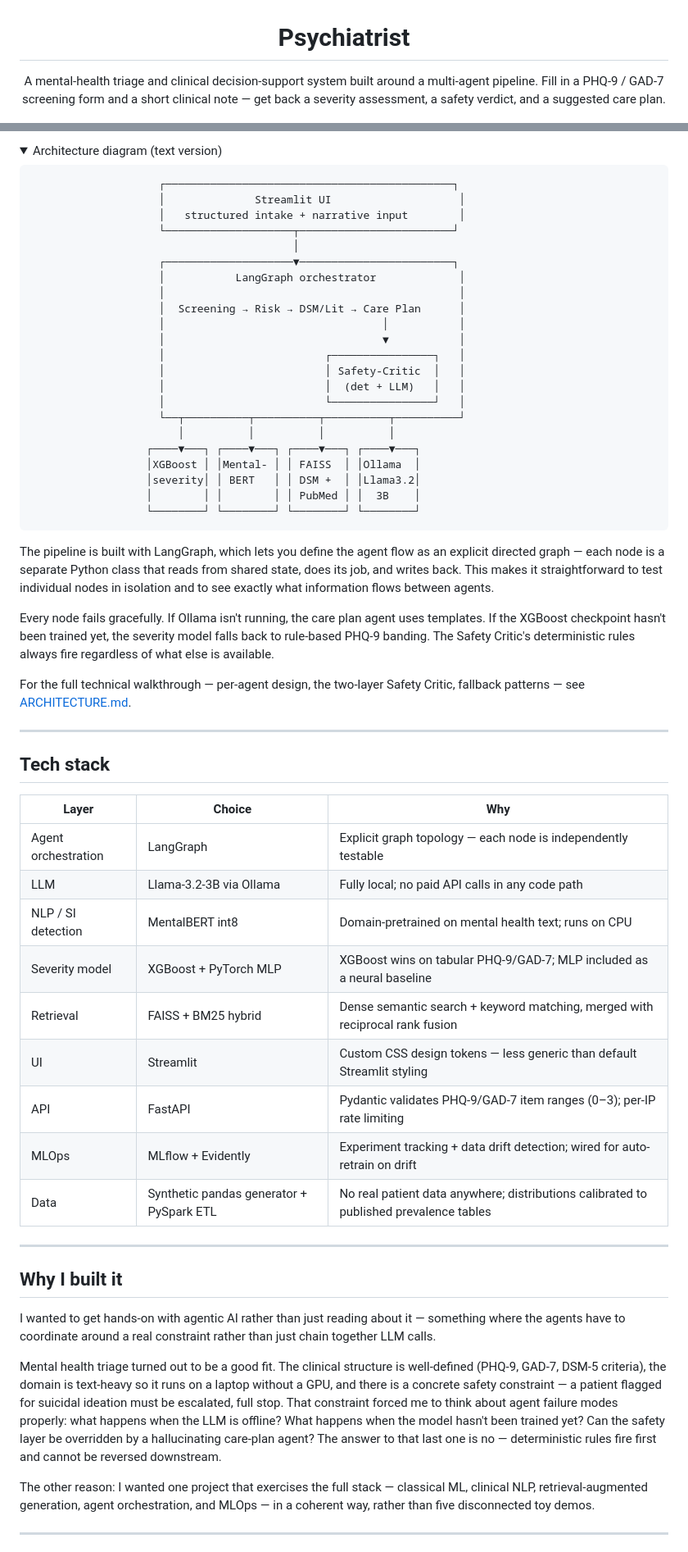
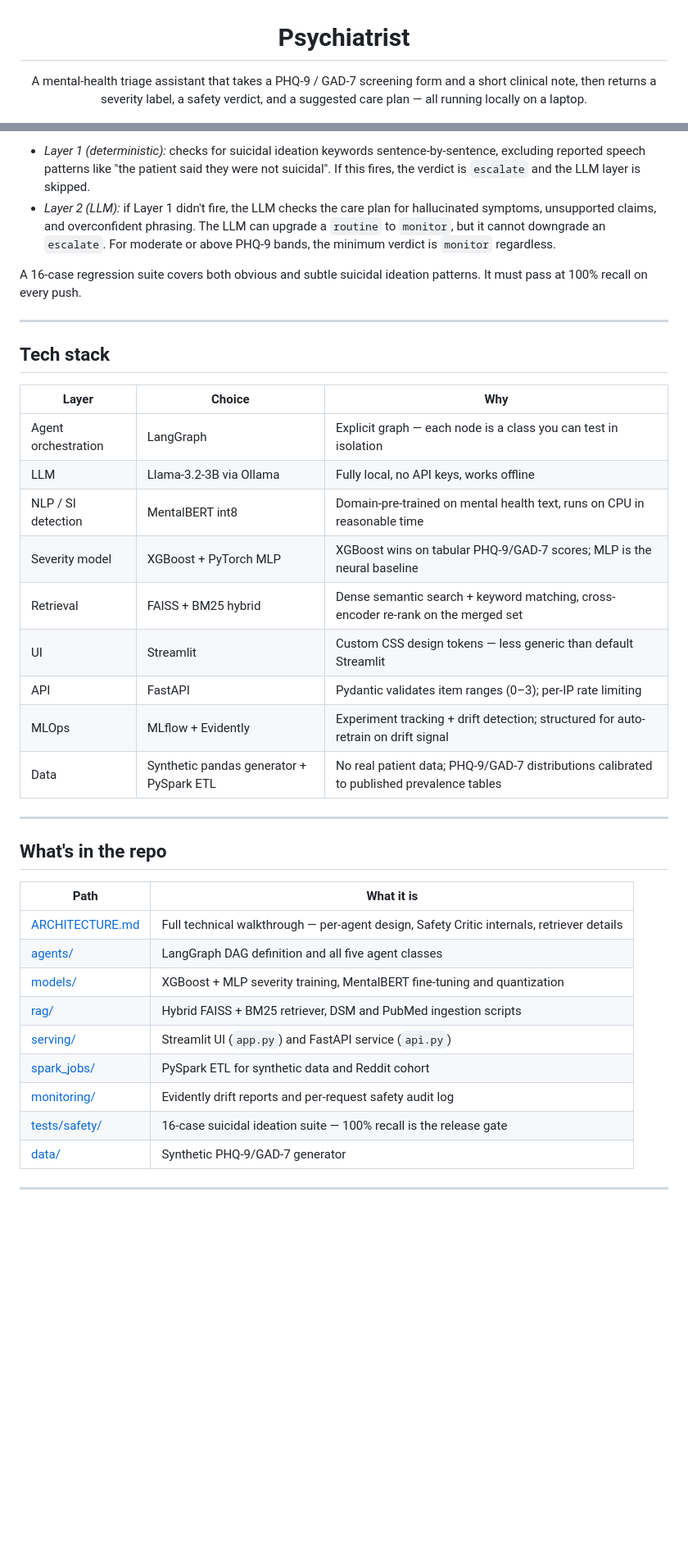
Before and after one commit to omprxkash/psychiatrist-ai, a Markdown page: README.md, 2 parts joined by grey strips. Shown at 82% size. Drawn GitHub-style; folded sections open; blank space fills up the shorter version.

Commit message:
docs: full README rewrite — humanized voice, Mermaid architecture diagram, fixed badge URLs and broken image refs

````diff
--- a/README.md
+++ b/README.md
@@ -2,8 +2,7 @@
 
 # Psychiatrist
 
-A mental-health triage and clinical decision-support system built around a multi-agent pipeline.
-Fill in a PHQ-9 / GAD-7 screening form and a short clinical note — get back a severity assessment, a safety verdict, and a suggested care plan.
+A mental-health triage assistant that takes a PHQ-9 / GAD-7 screening form and a short clinical note, then returns a severity label, a safety verdict, and a suggested care plan — all running locally on a laptop.
 
 ![Psychiatrist clinical UI](docs/images/hero.png)
 
@@ -64,39 +93,8 @@ A bit more detail on each component:
 
-<details>
-<summary>Architecture diagram (text version)</summary>
+- *Layer 1 (deterministic):* checks for suicidal ideation keywords sentence-by-sentence, excluding reported speech patterns like "the patient said they were not suicidal". If this fires, the verdict is `escalate` and the LLM layer is skipped.
+- *Layer 2 (LLM):* if Layer 1 didn't fire, the LLM checks the care plan for hallucinated symptoms, unsupported claims, and overconfident phrasing. The LLM can upgrade a `routine` to `monitor`, but it cannot downgrade an `escalate`. For moderate or above PHQ-9 bands, the minimum verdict is `monitor` regardless.
 
-```
-                    ┌─────────────────────────────────────────────┐
-                    │              Streamlit UI                    │
-                    │   structured intake + narrative input        │
-                    └────────────────────┬────────────────────────┘
-                                         │
-                    ┌────────────────────▼────────────────────────┐
-                    │           LangGraph orchestrator             │
-                    │                                              │
-                    │  Screening → Risk → DSM/Lit → Care Plan      │
-                    │                                  │           │
-                    │                                  ▼           │
-                    │                         ┌────────────────┐   │
-                    │                         │ Safety-Critic  │   │
-                    │                         │  (det + LLM)   │   │
-                    │                         └────────────────┘   │
-                    └──┬──────────┬──────────┬──────────┬──────────┘
-                       │          │          │          │
-                  ┌────▼───┐ ┌────▼───┐ ┌────▼───┐ ┌────▼───┐
-                  │XGBoost │ │Mental- │ │ FAISS  │ │Ollama  │
-                  │severity│ │ BERT   │ │ DSM +  │ │Llama3.2│
-                  │        │ │        │ │ PubMed │ │  3B    │
-                  └────────┘ └────────┘ └────────┘ └────────┘
-```
-
-</details>
-
-The pipeline is built with LangGraph, which lets you define the agent flow as an explicit directed graph — each node is a separate Python class that reads from shared state, does its job, and writes back. This makes it straightforward to test individual nodes in isolation and to see exactly what information flows between agents.
-
-Every node fails gracefully. If Ollama isn't running, the care plan agent uses templates. If the XGBoost checkpoint hasn't been trained yet, the severity model falls back to rule-based PHQ-9 banding. The Safety Critic's deterministic rules always fire regardless of what else is available.
-
-For the full technical walkthrough — per-agent design, the two-layer Safety Critic, fallback patterns — see [ARCHITECTURE.md](ARCHITECTURE.md).
+A 16-case regression suite covers both obvious and subtle suicidal ideation patterns. It must pass at 100% recall on every push.
 
 ---
 
@@ -104,25 +102,31 @@ For the full technical walkthrough — per-agent design, the two-layer Safety Cr
 
 | Layer | Choice | Why |
 |---|---|---|
-| Agent orchestration | LangGraph | Explicit graph topology — each node is independently testable |
-| LLM | Llama-3.2-3B via Ollama | Fully local; no paid API calls in any code path |
-| NLP / SI detection | MentalBERT int8 | Domain-pretrained on mental health text; runs on CPU |
-| Severity model | XGBoost + PyTorch MLP | XGBoost wins on tabular PHQ-9/GAD-7; MLP included as a neural baseline |
-| Retrieval | FAISS + BM25 hybrid | Dense semantic search + keyword matching, merged with reciprocal rank fusion |
-| UI | Streamlit | Custom CSS design tokens — less generic than default Streamlit styling |
-| API | FastAPI | Pydantic validates PHQ-9/GAD-7 item ranges (0–3); per-IP rate limiting |
-| MLOps | MLflow + Evidently | Experiment tracking + data drift detection; wired for auto-retrain on drift |
-| Data | Synthetic pandas generator + PySpark ETL | No real patient data anywhere; distributions calibrated to published prevalence tables |
+| Agent orchestration | LangGraph | Explicit graph — each node is a class you can test in isolation |
+| LLM | Llama-3.2-3B via Ollama | Fully local, no API keys, works offline |
+| NLP / SI detection | MentalBERT int8 | Domain-pre-trained on mental health text, runs on CPU in reasonable time |
+| Severity model | XGBoost + PyTorch MLP | XGBoost wins on tabular PHQ-9/GAD-7 scores; MLP is the neural baseline |
+| Retrieval | FAISS + BM25 hybrid | Dense semantic search + keyword matching, cross-encoder re-rank on the merged set |
+| UI | Streamlit | Custom CSS design tokens — less generic than default Streamlit |
+| API | FastAPI | Pydantic validates item ranges (0–3); per-IP rate limiting |
+| MLOps | MLflow + Evidently | Experiment tracking + drift detection; structured for auto-retrain on drift signal |
+| Data | Synthetic pandas generator + PySpark ETL | No real patient data; PHQ-9/GAD-7 distributions calibrated to published prevalence tables |
 
 ---
 
-## Why I built it
+## What's in the repo
 
-I wanted to get hands-on with agentic AI rather than just reading about it — something where the agents have to coordinate around a real constraint rather than just chain together LLM calls.
-
-Mental health triage turned out to be a good fit. The clinical structure is well-defined (PHQ-9, GAD-7, DSM-5 criteria), the domain is text-heavy so it runs on a laptop without a GPU, and there is a concrete safety constraint — a patient flagged for suicidal ideation must be escalated, full stop. That constraint forced me to think about agent failure modes properly: what happens when the LLM is offline? What happens when the model hasn't been trained yet? Can the safety layer be overridden by a hallucinating care-plan agent? The answer to that last one is no — deterministic rules fire first and cannot be reversed downstream.
-
-The other reason: I wanted one project that exercises the full stack — classical ML, clinical NLP, retrieval-augmented generation, agent orchestration, and MLOps — in a coherent way, rather than five disconnected toy demos.
+| Path | What it is |
+|---|---|
+| [ARCHITECTURE.md](ARCHITECTURE.md) | Full technical walkthrough — per-agent design, Safety Critic internals, retriever details |
+| [agents/](agents/) | LangGraph DAG definition and all five agent classes |
+| [models/](models/) | XGBoost + MLP severity training, MentalBERT fine-tuning and quantization |
+| [rag/](rag/) | Hybrid FAISS + BM25 retriever, DSM and PubMed ingestion scripts |
+| [serving/](serving/) | Streamlit UI (`app.py`) and FastAPI service (`api.py`) |
+| [spark_jobs/](spark_jobs/) | PySpark ETL for synthetic data and Reddit cohort |
+| [monitoring/](monitoring/) | Evidently drift reports and per-request safety audit log |
+| [tests/safety/](tests/safety/) | 16-case suicidal ideation suite — 100% recall is the release gate |
+| [data/](data/) | Synthetic PHQ-9/GAD-7 generator |
 
 ---
 
````
Also changed, not shown: other parts of README.md (+81 -62 lines).
